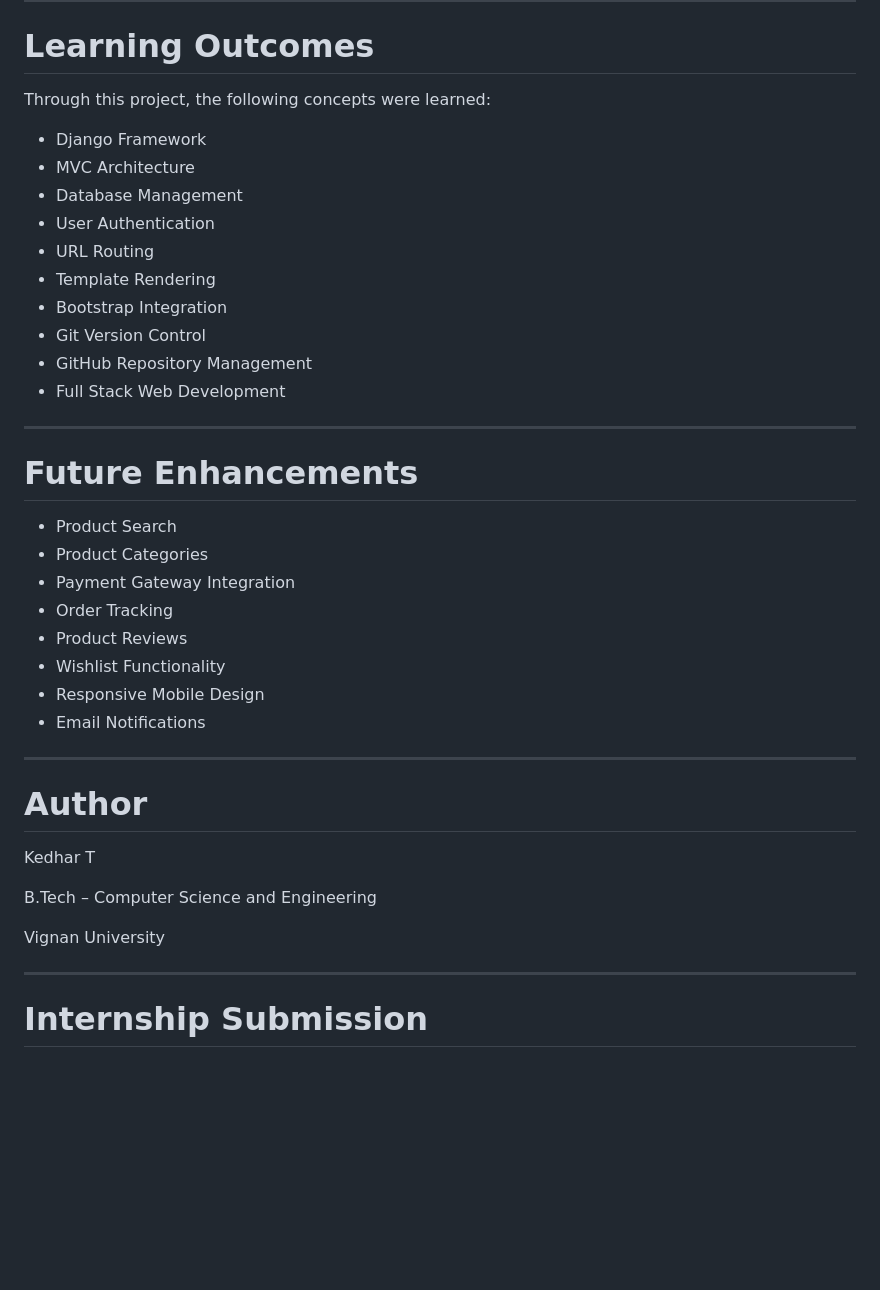
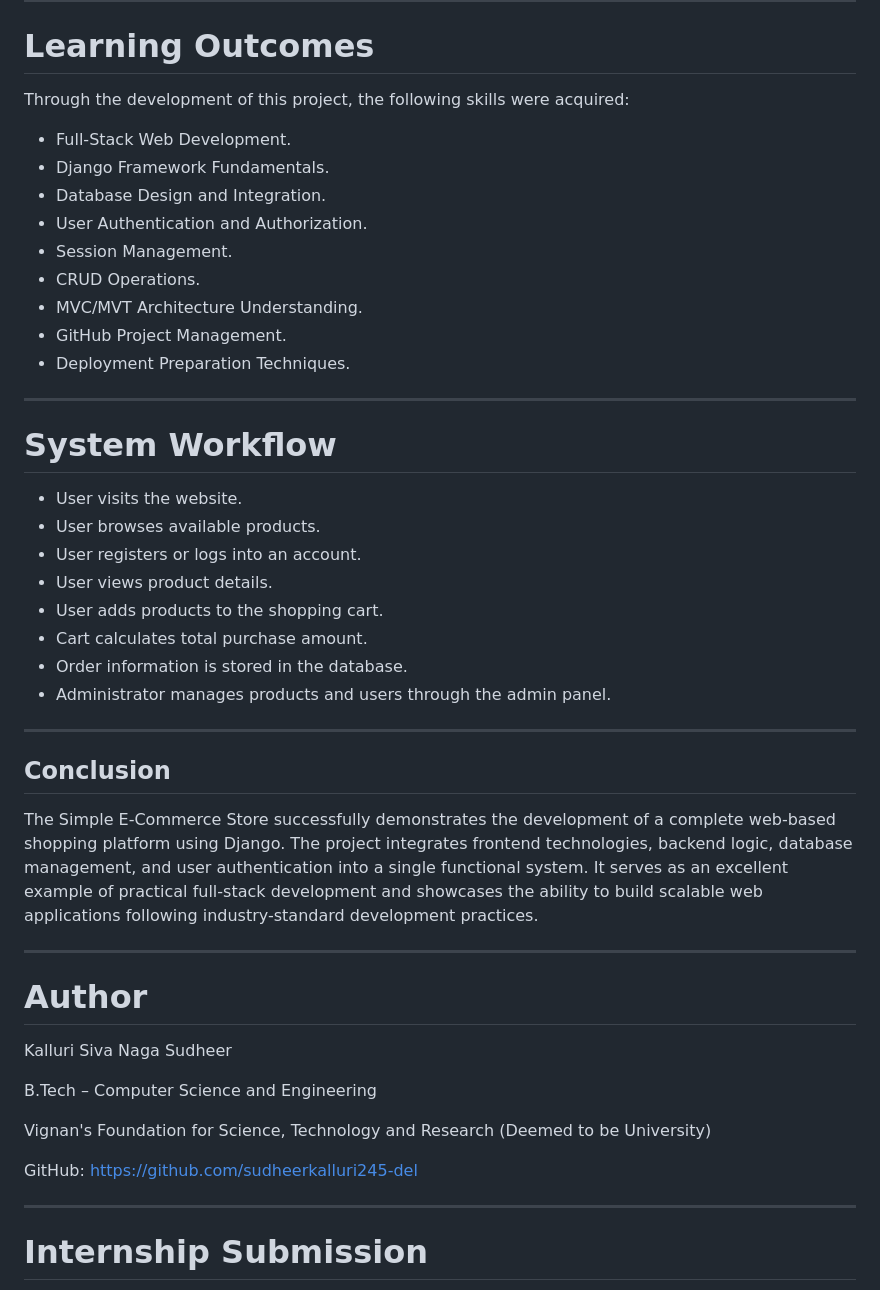
Before and after one commit to sudheerkalluri245-del/CodeAlpha_SImple-CommerceStore, a Markdown page: README.md, the part around one of its changes. Rendered like a GitHub page; blank space fills up the shorter version.

```diff
--- a/README.md
+++ b/README.md
@@ -284,41 +304,46 @@ http://127.0.0.1:8000
 
 # Learning Outcomes
 
-Through this project, the following concepts were learned:
+Through the development of this project, the following skills were acquired:
 
-* Django Framework
-* MVC Architecture
-* Database Management
-* User Authentication
-* URL Routing
-* Template Rendering
-* Bootstrap Integration
-* Git Version Control
-* GitHub Repository Management
-* Full Stack Web Development
+* Full-Stack Web Development.
+* Django Framework Fundamentals.
+* Database Design and Integration.
+* User Authentication and Authorization.
+* Session Management.
+* CRUD Operations.
+* MVC/MVT Architecture Understanding.
+* GitHub Project Management.
+* Deployment Preparation Techniques.
 
 ---
 
-# Future Enhancements
+# System Workflow
 
-* Product Search
-* Product Categories
-* Payment Gateway Integration
-* Order Tracking
-* Product Reviews
-* Wishlist Functionality
-* Responsive Mobile Design
-* Email Notifications
+* User visits the website.
+* User browses available products.
+* User registers or logs into an account.
+* User views product details.
+* User adds products to the shopping cart.
+* Cart calculates total purchase amount.
+* Order information is stored in the database.
+* Administrator manages products and users through the admin panel.
 
 ---
+## Conclusion
 
+The Simple E-Commerce Store successfully demonstrates the development of a complete web-based shopping platform using Django. The project integrates frontend technologies, backend logic, database management, and user authentication into a single functional system. It serves as an excellent example of practical full-stack development and showcases the ability to build scalable web applications following industry-standard development practices.
+
+---
 # Author
 
-Kedhar T
+Kalluri Siva Naga Sudheer
 
 B.Tech – Computer Science and Engineering
 
-Vignan University
+Vignan's Foundation for Science, Technology and Research (Deemed to be University)
+
+GitHub: https://github.com/sudheerkalluri245-del
 
 ---
 
```
Also changed, not shown: other parts of README.md (+84 -64 lines).
